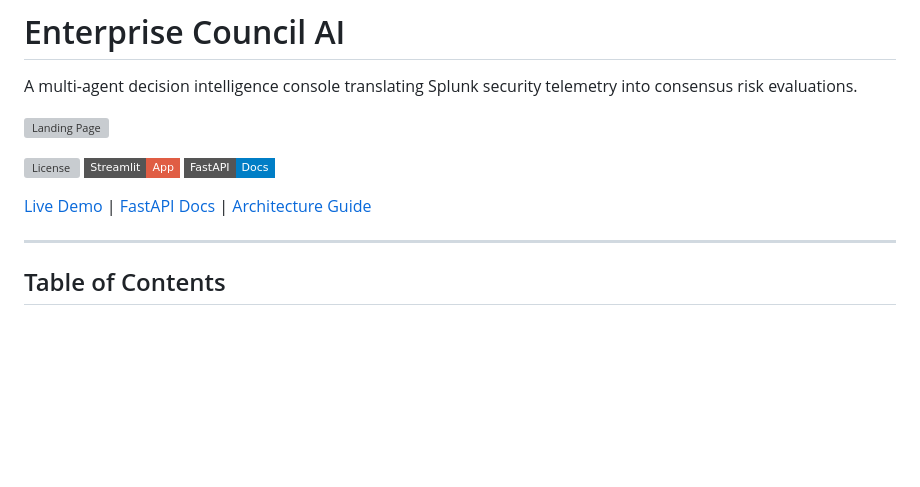
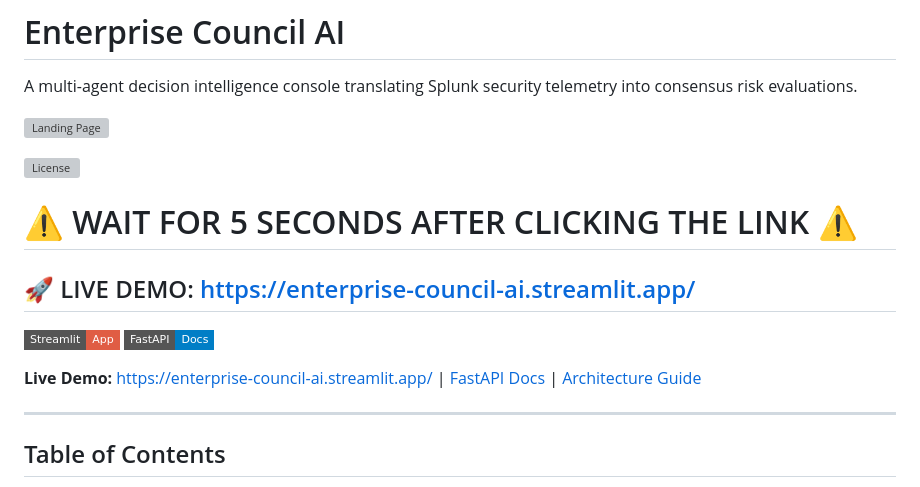
Before and after one commit to anishanandhan/Enterprise-council, a Markdown page: README.md, the part around the change. GitHub-like rendering; badges without logos; blank space fills up the shorter version; grey boxes are pictures that could not be loaded.

Commit message:
docs: add 5-second wait warning and prominent Streamlit URL

```diff
--- a/README.md
+++ b/README.md
@@ -4,10 +4,14 @@ A multi-agent decision intelligence console translating Splunk security telemetr
 ![Landing Page](docs/landing_page.png)
 
 [![License](https://img.shields.io/github/license/anishanandhan/Enterprise-council?style=flat-square&color=emerald)](LICENSE)
-[![Streamlit App](https://img.shields.io/badge/Streamlit-App-red?style=flat-square&logo=streamlit)](https://enterprise-council-ai.web.app)
+# ⚠️ WAIT FOR 5 SECONDS AFTER CLICKING THE LINK ⚠️
+
+## 🚀 LIVE DEMO: [https://enterprise-council-ai.streamlit.app/](https://enterprise-council-ai.streamlit.app/)
+
+[![Streamlit App](https://img.shields.io/badge/Streamlit-App-red?style=flat-square&logo=streamlit)](https://enterprise-council-ai.streamlit.app/)
 [![FastAPI Docs](https://img.shields.io/badge/FastAPI-Docs-blue?style=flat-square&logo=fastapi)](http://localhost:8001/docs)
 
-[Live Demo](https://enterprise-council-ai.web.app) | [FastAPI Docs](http://localhost:8001/docs) | [Architecture Guide](architecture_diagram.md)
+**Live Demo:** [https://enterprise-council-ai.streamlit.app/](https://enterprise-council-ai.streamlit.app/) | [FastAPI Docs](http://localhost:8001/docs) | [Architecture Guide](architecture_diagram.md)
 
 ---
 
```
